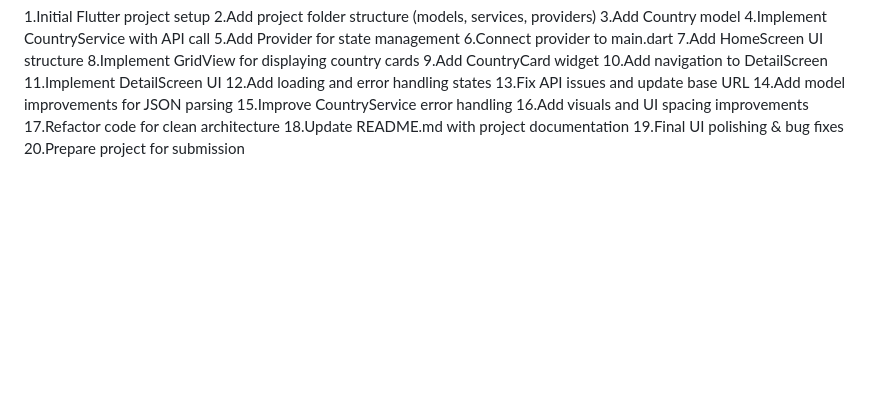
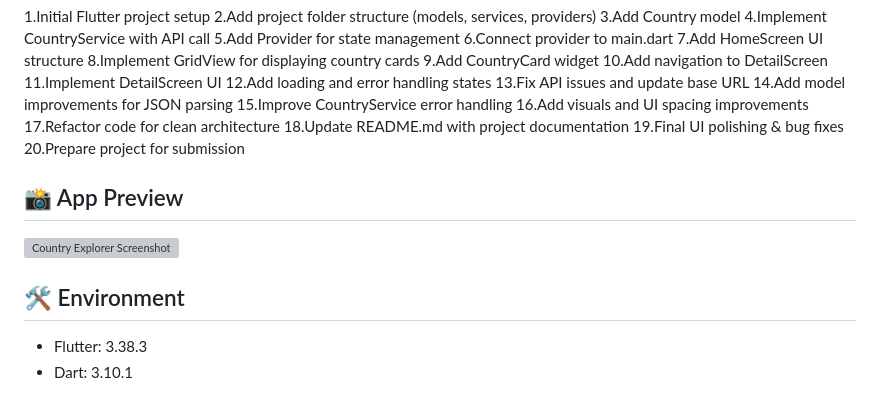
Before and after one commit to seifmarzouk22/country_explorer, a Markdown page: README.md, the part around the change. GitHub-like rendering; blank space fills up the shorter version; grey boxes are pictures that could not be loaded.

Commit message:
Update README with screenshot and Flutter version

```diff
--- a/README.md
+++ b/README.md
@@ -144,3 +144,10 @@ The purpose was to learn Flutter basics, architecture, API usage, and version co
 18.Update README.md with project documentation
 19.Final UI polishing & bug fixes
 20.Prepare project for submission
+
+## 📸 App Preview
+![Country Explorer Screenshot](screenshots/home.png)
+
+## 🛠 Environment
+- Flutter: 3.38.3
+- Dart: 3.10.1
```
